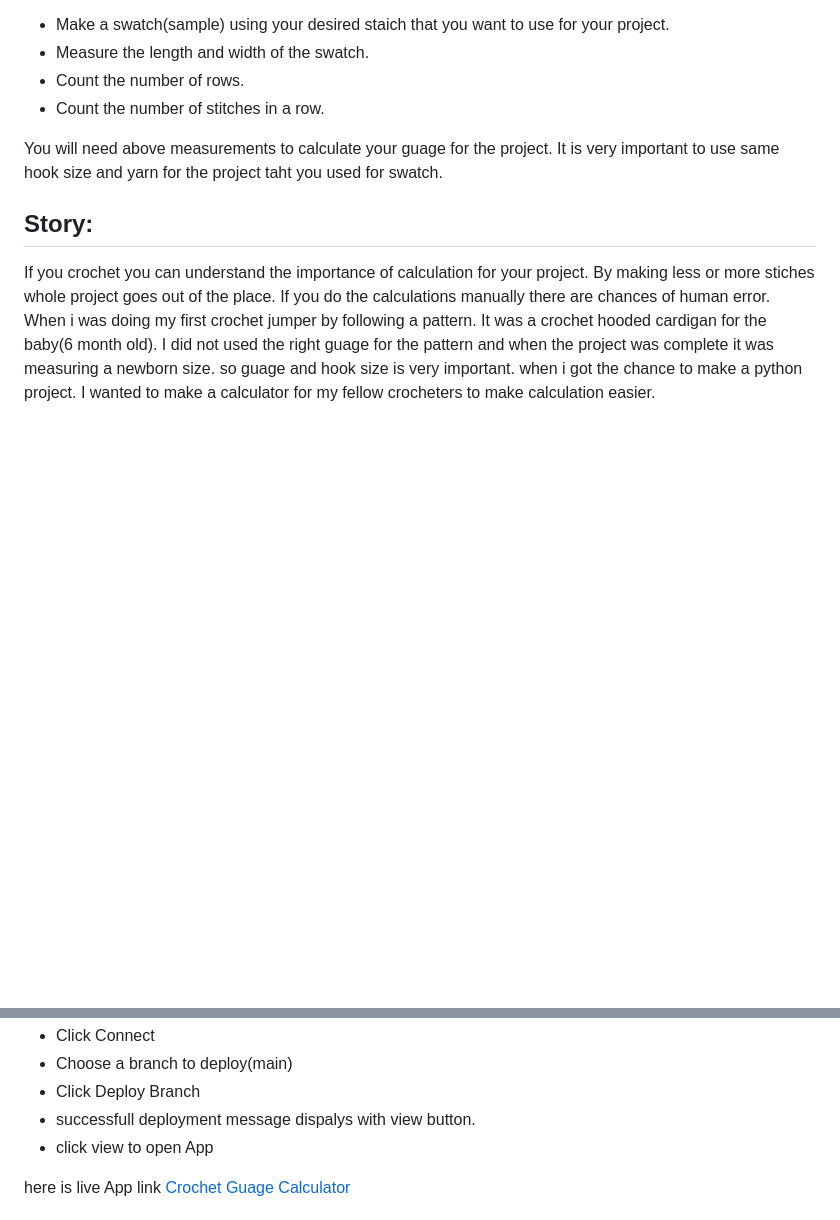
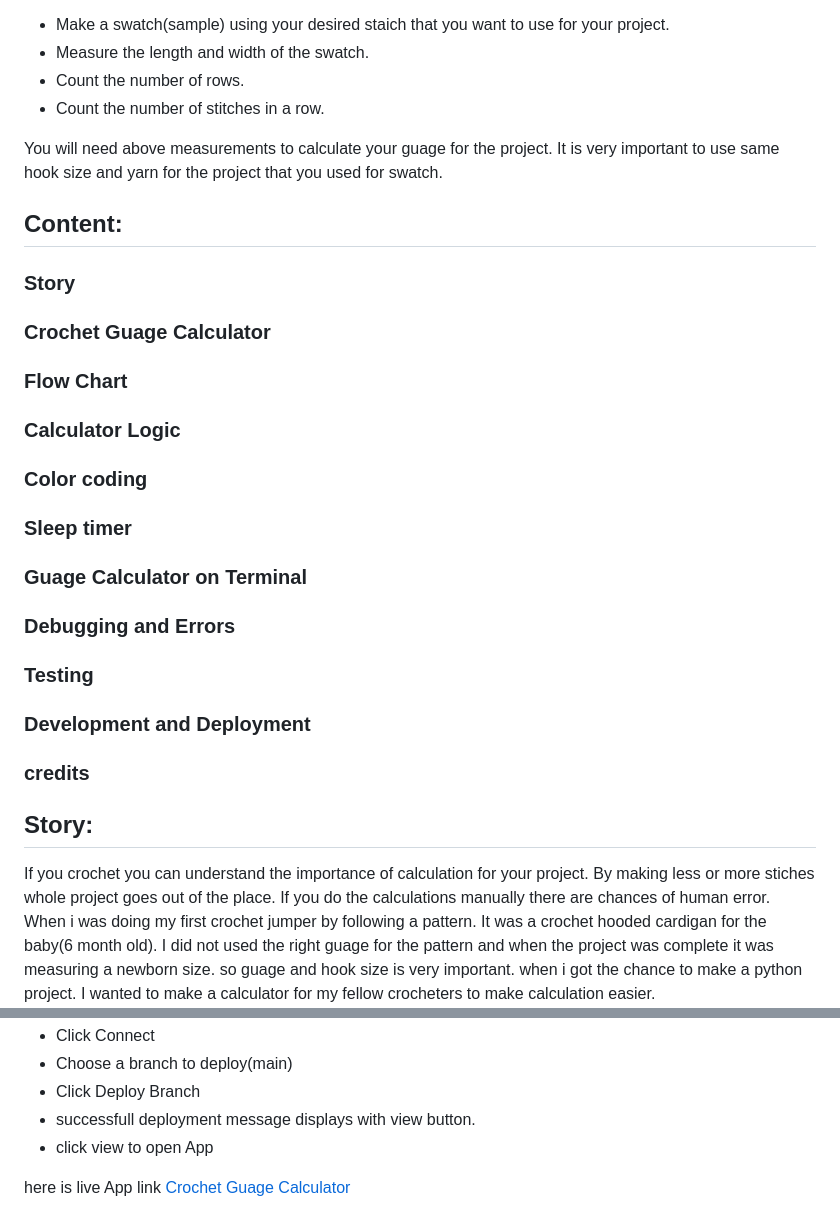
Before and after one commit to raheelaahmed/guage-calculator, a Markdown page: README.md, 2 parts joined by grey strips. Drawn GitHub-style; blank space fills up the shorter version.

Commit message:
add content and headings for all data in readme

```diff
--- a/README.md
+++ b/README.md
@@ -11,7 +11,22 @@ To calculate the guage you have to do the following steps:
 * Count the number of stitches in a row.
 
 You will need above measurements to calculate your guage for the project.
-It is very important to use same hook size and yarn for the project taht you used for swatch.
+It is very important to use same hook size and yarn for the project that you used for swatch.
+
+
+## Content:
+
+### Story
+### Crochet Guage Calculator
+### Flow Chart
+### Calculator Logic
+### Color coding
+### Sleep timer
+### Guage Calculator on Terminal
+### Debugging and Errors
+### Testing
+###  Development and Deployment
+### credits
 
 ## Story:
  If you crochet you can understand the importance of calculation for your project. By making less or more stiches whole project goes out of the place. If you do the calculations
@@ -229,7 +244,7 @@ I have use Heroku to deploy my project. Steps to deploy are as follows:
 * Click Connect
 * Choose a branch to deploy(main)
 * Click Deploy Branch
-* successfull deployment message dispalys with view button.
+* successfull deployment message displays with view button.
 * click view to open App
 
 here is live App link [Crochet Guage Calculator](https://guage-calculator-c29404fb9d92.herokuapp.com/)
```
